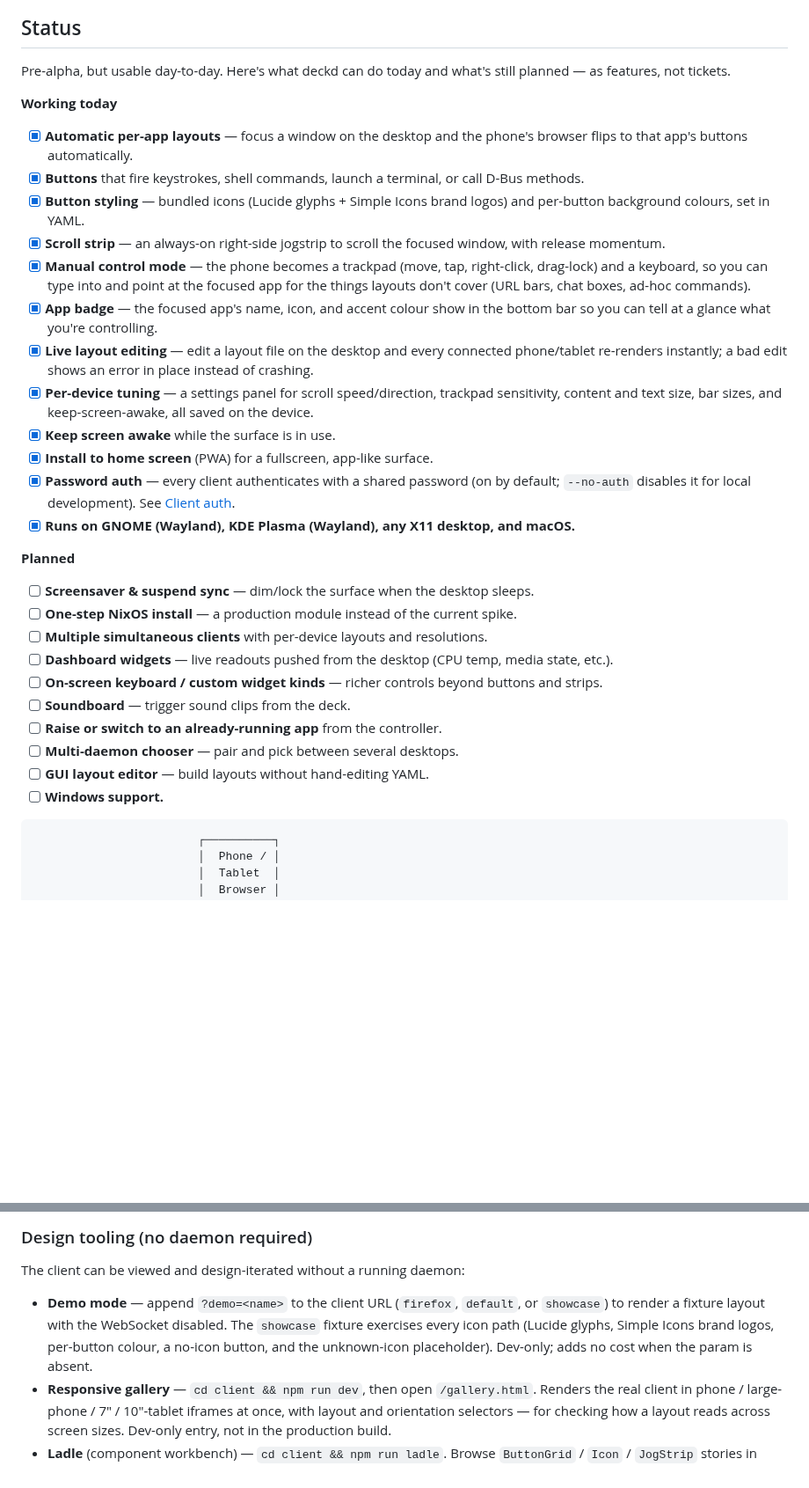
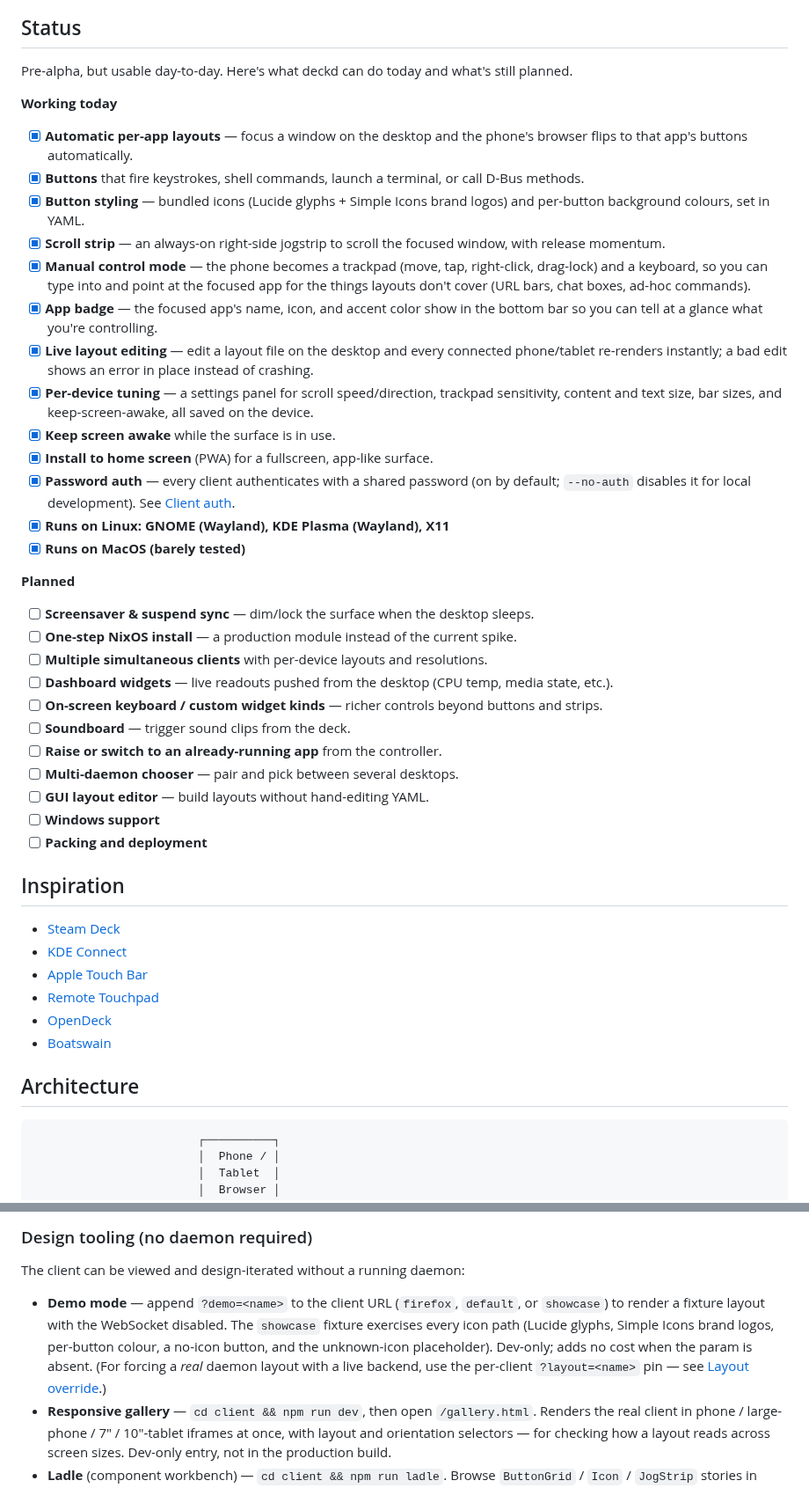
Before and after one commit to jonocodes/deckd, a Markdown page: README.md, 2 parts joined by grey strips. Shown at 88% size. Rendered like a GitHub page; blank space fills up the shorter version.

````diff
--- a/README.md
+++ b/README.md
@@ -28,7 +35,7 @@ App-aware touch control surface for your desktop. A Stream Deck-like deck of but
 
 ## Status
 
-Pre-alpha, but usable day-to-day. Here's what deckd can do today and what's still planned — as features, not tickets.
+Pre-alpha, but usable day-to-day. Here's what deckd can do today and what's still planned.
 
 **Working today**
 
@@ -37,13 +44,14 @@ Pre-alpha, but usable day-to-day. Here's what deckd can do today and what's stil
 - [x] **Button styling** — bundled icons (Lucide glyphs + Simple Icons brand logos) and per-button background colours, set in YAML.
 - [x] **Scroll strip** — an always-on right-side jogstrip to scroll the focused window, with release momentum.
 - [x] **Manual control mode** — the phone becomes a trackpad (move, tap, right-click, drag-lock) and a keyboard, so you can type into and point at the focused app for the things layouts don't cover (URL bars, chat boxes, ad-hoc commands).
-- [x] **App badge** — the focused app's name, icon, and accent colour show in the bottom bar so you can tell at a glance what you're controlling.
+- [x] **App badge** — the focused app's name, icon, and accent color show in the bottom bar so you can tell at a glance what you're controlling.
 - [x] **Live layout editing** — edit a layout file on the desktop and every connected phone/tablet re-renders instantly; a bad edit shows an error in place instead of crashing.
 - [x] **Per-device tuning** — a settings panel for scroll speed/direction, trackpad sensitivity, content and text size, bar sizes, and keep-screen-awake, all saved on the device.
 - [x] **Keep screen awake** while the surface is in use.
 - [x] **Install to home screen** (PWA) for a fullscreen, app-like surface.
 - [x] **Password auth** — every client authenticates with a shared password (on by default; `--no-auth` disables it for local development). See [Client auth](#client-auth).
-- [x] **Runs on GNOME (Wayland), KDE Plasma (Wayland), any X11 desktop, and macOS.**
+- [x] **Runs on Linux: GNOME (Wayland), KDE Plasma (Wayland), X11**
+- [x] **Runs on MacOS (barely tested)**
 
 **Planned**
 
@@ -56,7 +64,19 @@ Pre-alpha, but usable day-to-day. Here's what deckd can do today and what's stil
 - [ ] **Raise or switch to an already-running app** from the controller.
 - [ ] **Multi-daemon chooser** — pair and pick between several desktops.
 - [ ] **GUI layout editor** — build layouts without hand-editing YAML.
-- [ ] **Windows support.**
+- [ ] **Windows support**
+- [ ] **Packing and deployment**
+
+## Inspiration
+
+- [Steam Deck](https://www.elgato.com/us/en/s/explore-stream-deck)
+- [KDE Connect](https://kdeconnect.kde.org/)
+- [Apple Touch Bar](https://support.apple.com/guide/mac-help/use-the-touch-bar-mchlbfd5b039/mac)
+- [Remote Touchpad](https://github.com/Unrud/remote-touchpad)
+- [OpenDeck](https://github.com/nekename/OpenDeck#showcase)
+- [Boatswain](https://flathub.org/en/apps/com.feaneron.Boatswain)
+
+## Architecture
 
 ```
                         ┌──────────┐
@@ -237,7 +256,7 @@ Open `http://<desktop-lan-ip>:8765` on the phone, for example `http://192.168.30
 
 The client can be viewed and design-iterated without a running daemon:
 
-- **Demo mode** — append `?demo=<name>` to the client URL (`firefox`, `default`, or `showcase`) to render a fixture layout with the WebSocket disabled. The `showcase` fixture exercises every icon path (Lucide glyphs, Simple Icons brand logos, per-button colour, a no-icon button, and the unknown-icon placeholder). Dev-only; adds no cost when the param is absent.
+- **Demo mode** — append `?demo=<name>` to the client URL (`firefox`, `default`, or `showcase`) to render a fixture layout with the WebSocket disabled. The `showcase` fixture exercises every icon path (Lucide glyphs, Simple Icons brand logos, per-button colour, a no-icon button, and the unknown-icon placeholder). Dev-only; adds no cost when the param is absent. (For forcing a *real* daemon layout with a live backend, use the per-client `?layout=<name>` pin — see [Layout override](#dev-ux-auto-ignore--layout-override).)
 - **Responsive gallery** — `cd client && npm run dev`, then open `/gallery.html`. Renders the real client in phone / large-phone / 7" / 10"-tablet iframes at once, with layout and orientation selectors — for checking how a layout reads across screen sizes. Dev-only entry, not in the production build.
 - **Ladle** (component workbench) — `cd client && npm run ladle`. Browse `ButtonGrid` / `Icon` / `JogStrip` stories in isolation with width/theme controls, plus `Surface → Device sizes` stories that render the grid in fixed phone/tablet frames (size + orientation) for a quick per-component resolution check. Stories live in `src/*.stories.tsx` (Storybook-compatible CSF).
 - **Lint** — `cd client && npm run lint` (ESLint flat config; `npm run build` still runs `tsc --noEmit`).
````
Also changed, not shown: other parts of README.md (+16 -10 lines), docs/screenshot-portrait.png (added), 8 other files.
